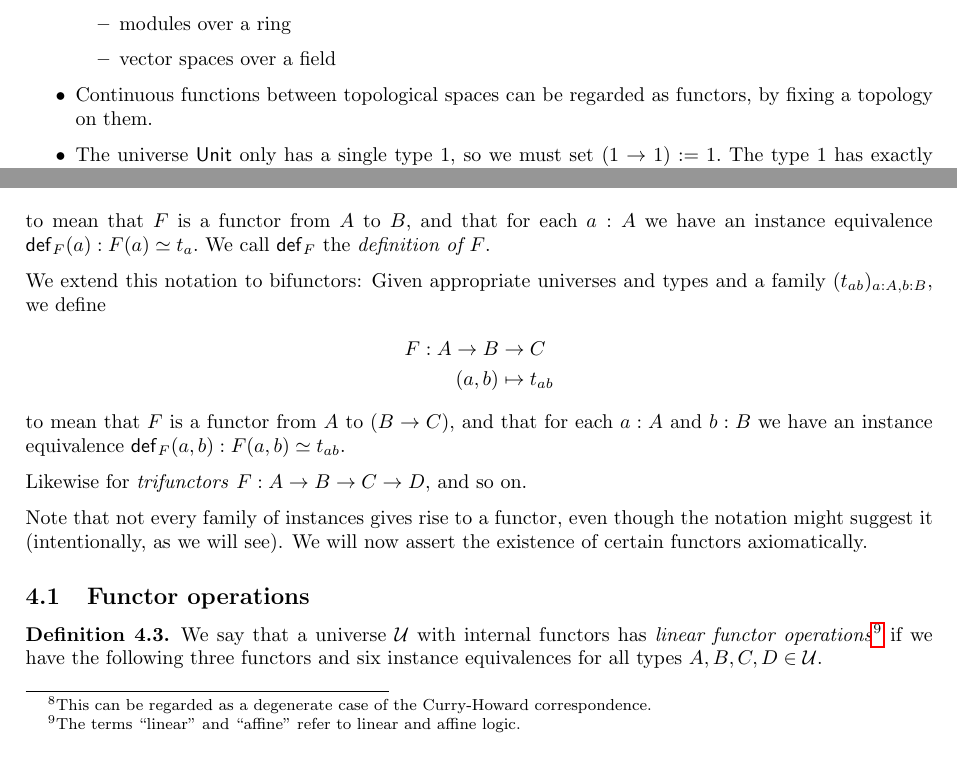
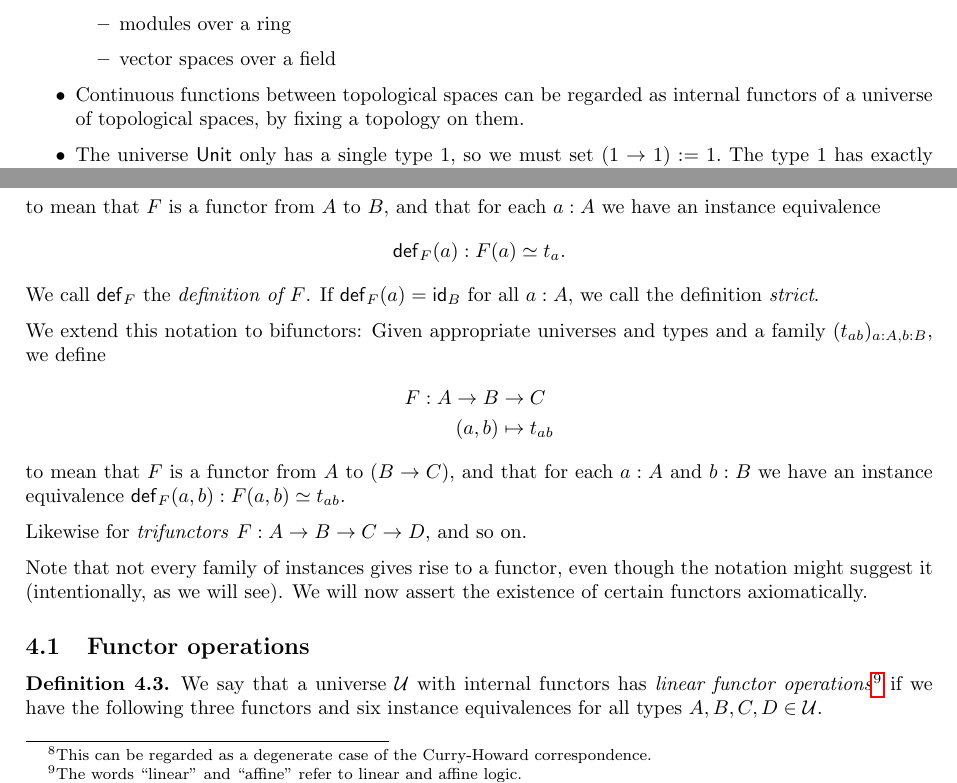
Before and after one commit to SReichelt/universe-abstractions, a LaTeX document (UniverseAbstractions/Doc/UniverseAbstractions.tex): two parts of page 5 of 18, joined at a grey line, cut so that both start at the same text. Compiled offline with pdfLaTeX.

Commit message:
Partially refactor type constructors

```diff
--- a/UniverseAbstractions/Doc/UniverseAbstractions.tex
+++ b/UniverseAbstractions/Doc/UniverseAbstractions.tex
@@ -361,10 +361,10 @@ are much more rarer. Let us analyze a few examples.
     \item vector spaces over a field
   \end{itemize}
   % TODO: Do commutative rings without 1 work?
-  \item Continuous functions between topological spaces can be regarded as functors, by
-  fixing a topology on them.
-  \item The universe $\Unit$ only has a single type $1$, so we must set $(1 \to 1) := 1.$
-  The type $1$ has exactly one instance $\emptyset$, so $\apply$ is completely
+  \item Continuous functions between topological spaces can be regarded as internal
+  functors of a universe of topological spaces, by fixing a topology on them.
+  \item The universe $\Unit$ only has a single type $1,$ so we must set $(1 \to 1) := 1.$
+  The type $1$ has exactly one instance $\emptyset,$ so $\apply$ is completely
   defined by $\apply_{11\emptyset}(\emptyset) := \emptyset,$ and $\congrArg$ is completely
   defined by $\congrArg_{11\emptyset\emptyset\emptyset}(\emptyset) := \emptyset.$
   \item For $\Bool,$ we set
@@ -391,8 +391,10 @@ are much more rarer. Let us analyze a few examples.
         a &\mapsto t_a
   \end{align*}
   to mean that $F$ is a functor from $A$ to $B,$ and that for each $a : A$ we have an instance
-  equivalence $\fndef{F}(a) : F(a) \equiv t_a.$ We call $\fndef{F}$ the
-  \defn{definition of $F$}.
+  equivalence
+  \[\fndef{F}(a) : F(a) \equiv t_a.\]
+  We call $\fndef{F}$ the \defn{definition of $F$}. If $\fndef{F}(a) = \id_B$ for all $a : A,$
+  we call the definition \defn{strict}.
 
   We extend this notation to bifunctors: Given appropriate universes and types and a
   family $(t_{ab})_{a : A, b : B},$ we define
@@ -415,7 +417,7 @@ axiomatically.
 
 \begin{definition}
   We say that a universe $\U$ with internal functors has \defn{linear functor
-  operations}\footnote{The terms ``linear'' and ``affine'' refer to linear and affine logic.}
+  operations}\footnote{The words ``linear'' and ``affine'' refer to linear and affine logic.}
   if we have the following three functors and six instance equivalences for all types
   $A,B,C,D \in \U.$
   \vspace{1ex}
```
Also changed, not shown: UniverseAbstractions/Doc/UniverseAbstractions.pdf, UniverseAbstractions/Doc/UniverseAbstractions.tex (14 more changed lines), 10 other files.
